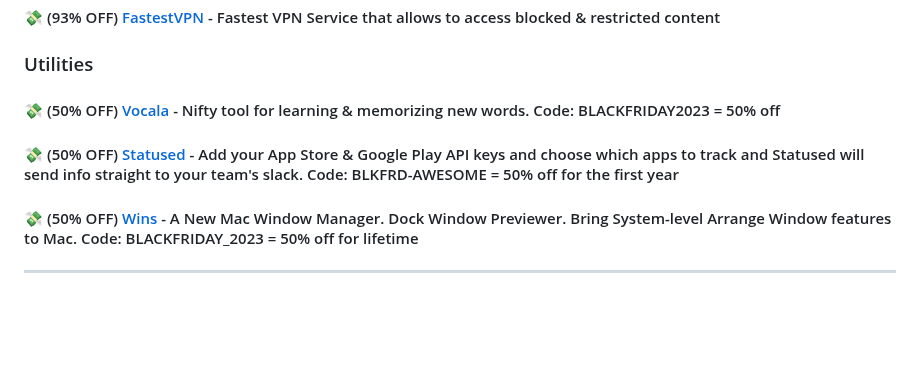
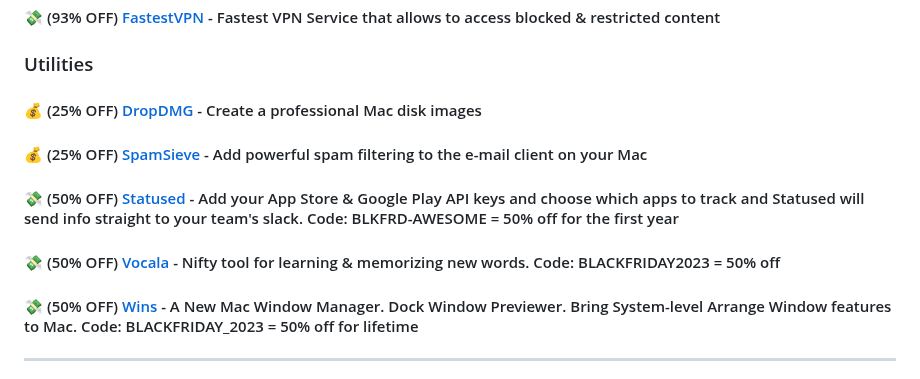
Before and after one commit to mdbootstrap/Black-Friday-2023, a Markdown page: README.md, the part around one of its changes. Drawn GitHub-style; blank space fills up the shorter version.

Commit message:
Add C-Command apps to Black Friday deals.

```diff
--- a/README.md
+++ b/README.md
@@ -119,9 +119,13 @@ A list of Back November, Black Friday & Cyber Monday promotions and discounts fo
 
 ### Utilities
 
-#### 💸 (50% OFF) [Vocala](https://vocala.app/) - Nifty tool for learning & memorizing new words. Code: BLACKFRIDAY2023 = 50% off
+#### 💰 (25% OFF) [DropDMG](https://c-command.com/store/sale) - Create a professional Mac disk images
+
+#### 💰 (25% OFF) [SpamSieve](https://c-command.com/store/sale) - Add powerful spam filtering to the e-mail client on your Mac
 
 #### 💸 (50% OFF) [Statused](https://statused.com) - Add your App Store & Google Play API keys and choose which apps to track and Statused will send info straight to your team's slack. Code: BLKFRD-AWESOME = 50% off for the first year
+
+#### 💸 (50% OFF) [Vocala](https://vocala.app/) - Nifty tool for learning & memorizing new words. Code: BLACKFRIDAY2023 = 50% off
 
 #### 💸 (50% OFF) [Wins](https://wins.cool) - A New Mac Window Manager. Dock Window Previewer. Bring System-level Arrange Window features to Mac. Code: BLACKFRIDAY_2023 = 50% off for lifetime
 
```
Also changed, not shown: other parts of README.md (+1 -1 lines).
